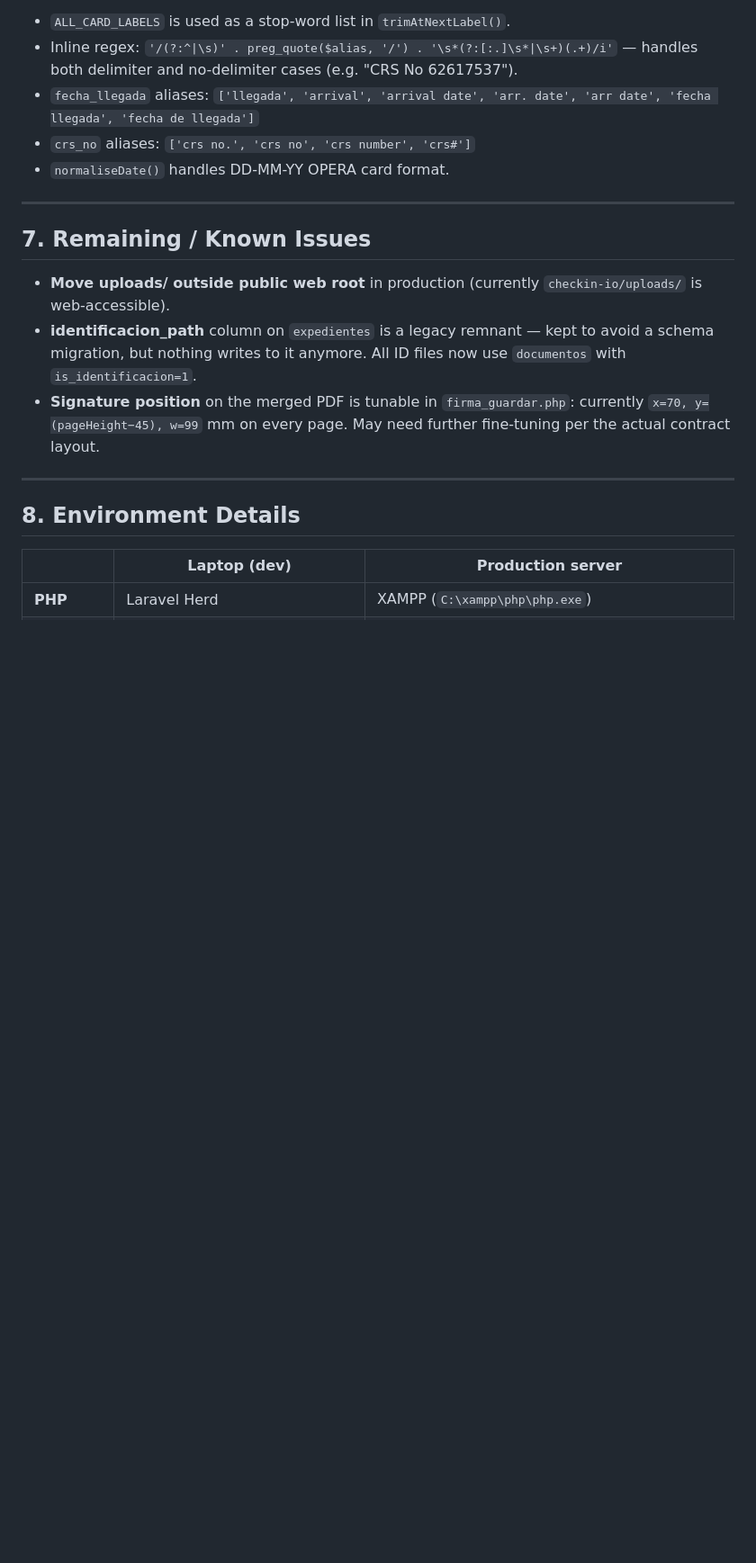
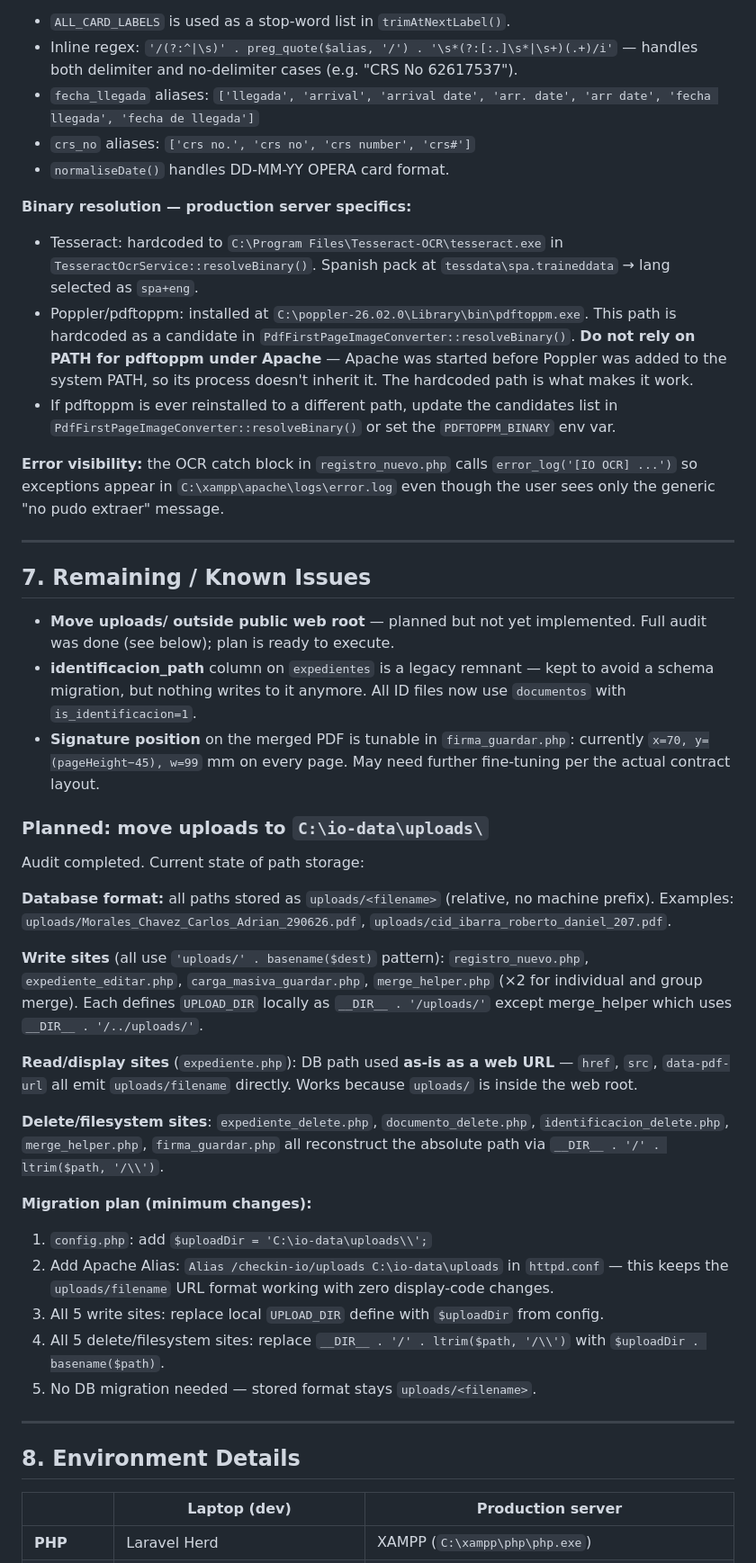
Before and after one commit to emancilla01/checkin-io, a Markdown page: handoff_summary.md, the part around the change. Shown at 90% size. Rendered like a GitHub page; blank space fills up the shorter version.

Commit message:
updated handoff summary with what was done in server ccode

```diff
--- a/handoff_summary.md
+++ b/handoff_summary.md
@@ -245,13 +245,40 @@ Flow: `registro_nuevo.php` / `carga_masiva_ocr.php` → `PdfFirstPageImageConver
 - `crs_no` aliases: `['crs no.', 'crs no', 'crs number', 'crs#']`
 - `normaliseDate()` handles DD-MM-YY OPERA card format.
 
+**Binary resolution — production server specifics:**
+- Tesseract: hardcoded to `C:\Program Files\Tesseract-OCR\tesseract.exe` in `TesseractOcrService::resolveBinary()`. Spanish pack at `tessdata\spa.traineddata` → lang selected as `spa+eng`.
+- Poppler/pdftoppm: installed at `C:\poppler-26.02.0\Library\bin\pdftoppm.exe`. This path is hardcoded as a candidate in `PdfFirstPageImageConverter::resolveBinary()`. **Do not rely on PATH for pdftoppm under Apache** — Apache was started before Poppler was added to the system PATH, so its process doesn't inherit it. The hardcoded path is what makes it work.
+- If pdftoppm is ever reinstalled to a different path, update the candidates list in `PdfFirstPageImageConverter::resolveBinary()` or set the `PDFTOPPM_BINARY` env var.
+
+**Error visibility:** the OCR catch block in `registro_nuevo.php` calls `error_log('[IO OCR] ...')` so exceptions appear in `C:\xampp\apache\logs\error.log` even though the user sees only the generic "no pudo extraer" message.
+
 ---
 
 ## 7. Remaining / Known Issues
 
-- **Move uploads/ outside public web root** in production (currently `checkin-io/uploads/` is web-accessible).
+- **Move uploads/ outside public web root** — planned but not yet implemented. Full audit was done (see below); plan is ready to execute.
 - **identificacion_path** column on `expedientes` is a legacy remnant — kept to avoid a schema migration, but nothing writes to it anymore. All ID files now use `documentos` with `is_identificacion=1`.
 - **Signature position** on the merged PDF is tunable in `firma_guardar.php`: currently `x=70, y=(pageHeight−45), w=99` mm on every page. May need further fine-tuning per the actual contract layout.
+
+### Planned: move uploads to `C:\io-data\uploads\`
+
+Audit completed. Current state of path storage:
+
+**Database format:** all paths stored as `uploads/<filename>` (relative, no machine prefix). Examples: `uploads/Morales_Chavez_Carlos_Adrian_290626.pdf`, `uploads/cid_ibarra_roberto_daniel_207.pdf`.
+
+**Write sites** (all use `'uploads/' . basename($dest)` pattern):
+`registro_nuevo.php`, `expediente_editar.php`, `carga_masiva_guardar.php`, `merge_helper.php` (×2 for individual and group merge). Each defines `UPLOAD_DIR` locally as `__DIR__ . '/uploads/'` except merge_helper which uses `__DIR__ . '/../uploads/'`.
+
+**Read/display sites** (`expediente.php`): DB path used **as-is as a web URL** — `href`, `src`, `data-pdf-url` all emit `uploads/filename` directly. Works because `uploads/` is inside the web root.
+
+**Delete/filesystem sites**: `expediente_delete.php`, `documento_delete.php`, `identificacion_delete.php`, `merge_helper.php`, `firma_guardar.php` all reconstruct the absolute path via `__DIR__ . '/' . ltrim($path, '/\\')`.
+
+**Migration plan (minimum changes):**
+1. `config.php`: add `$uploadDir = 'C:\io-data\uploads\\';`
+2. Add Apache Alias: `Alias /checkin-io/uploads C:\io-data\uploads` in `httpd.conf` — this keeps the `uploads/filename` URL format working with zero display-code changes.
+3. All 5 write sites: replace local `UPLOAD_DIR` define with `$uploadDir` from config.
+4. All 5 delete/filesystem sites: replace `__DIR__ . '/' . ltrim($path, '/\\')` with `$uploadDir . basename($path)`.
+5. No DB migration needed — stored format stays `uploads/<filename>`.
 
 ---
 
```
